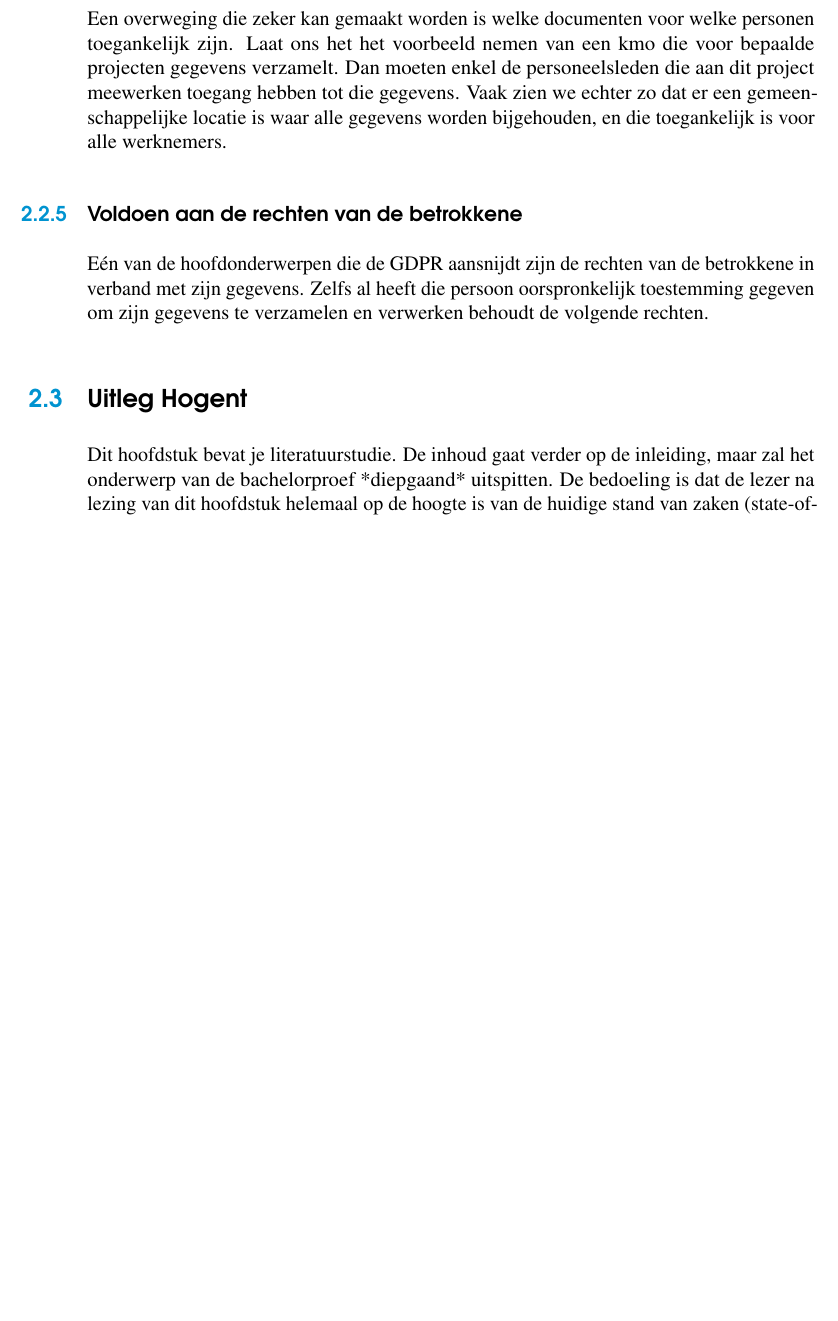
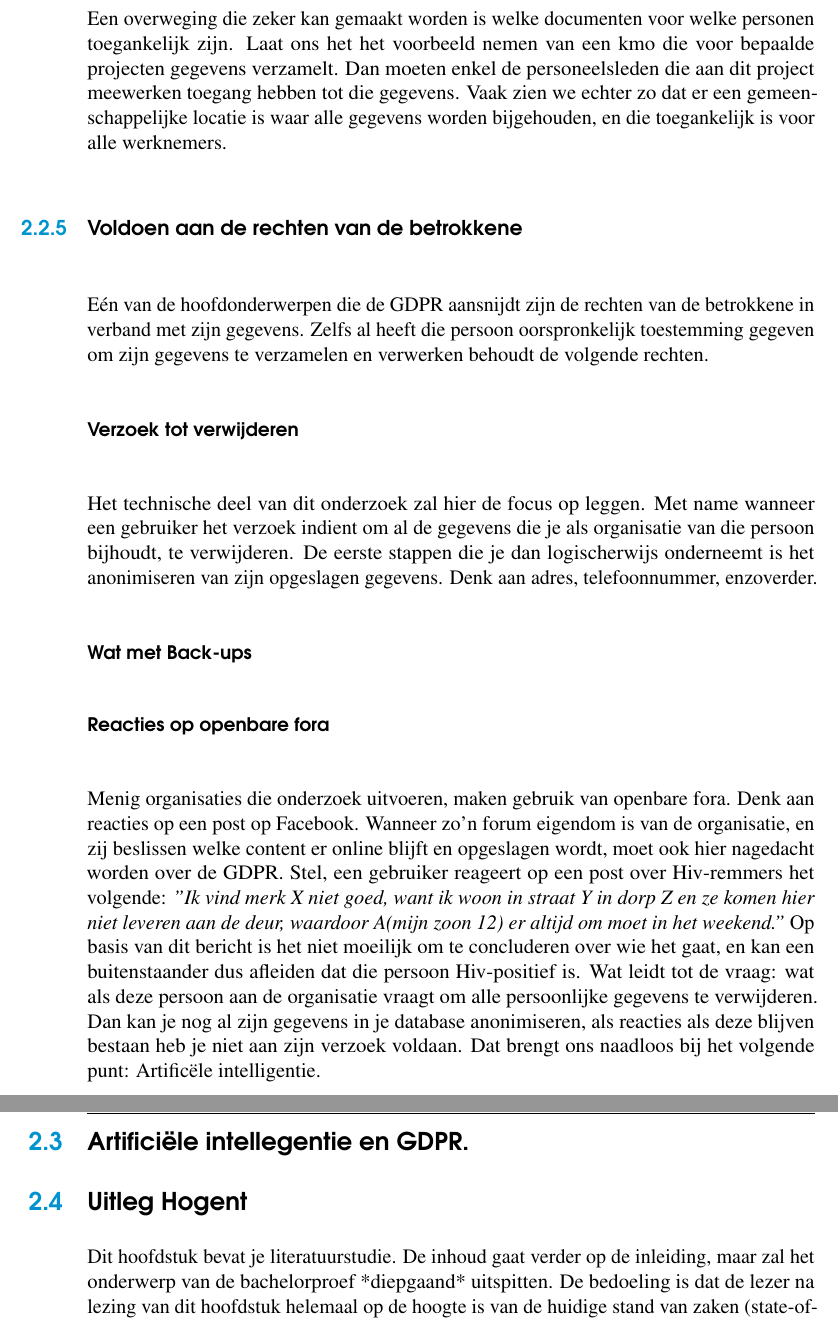
Before and after one commit to FredericTerryn/eportfolio, a LaTeX thesis (Bachelorproef/bachproef-latex/bachproef/bachproef-tin.tex, which reads Bachelorproef/bachproef-latex/bachproef/standvanzaken.tex): part of page 22 of 29 before the commit and two parts of pages 22 and 23 of 31 after it, the two joined at a grey line, cut so that both start at the same text, the shorter picture padded with empty space. Compiled offline with pdfLaTeX.

Commit message:
stand van zaken

```diff
--- a/Bachelorproef/bachproef-latex/bachproef/standvanzaken.tex
+++ b/Bachelorproef/bachproef-latex/bachproef/standvanzaken.tex
@@ -116,6 +116,17 @@ Een overweging die zeker kan gemaakt worden is welke documenten voor welke perso
 
 Eén van de hoofdonderwerpen die de GDPR aansnijdt zijn de rechten van de betrokkene in verband met zijn gegevens. Zelfs al heeft die persoon oorspronkelijk toestemming gegeven om zijn gegevens te verzamelen en verwerken behoudt de volgende rechten.
 
+\subsubsection{Verzoek tot verwijderen}
+Het technische deel van dit onderzoek zal hier de focus op leggen. Met name wanneer een gebruiker het verzoek indient om al de gegevens die je als organisatie van die persoon bijhoudt, te verwijderen. De eerste stappen die je dan logischerwijs onderneemt is het anonimiseren van zijn opgeslagen gegevens. Denk aan adres, telefoonnummer, enzoverder.
+
+\subsubsection{Wat met Back-ups}
+
+\subsubsection{Reacties op openbare fora}
+Menig organisaties die onderzoek uitvoeren, maken gebruik van openbare fora. Denk aan reacties op een post op Facebook. Wanneer zo'n forum eigendom is van de organisatie, en zij beslissen welke content er online blijft en opgeslagen wordt, moet ook hier nagedacht worden over de GDPR. Stel, een gebruiker reageert op een post over Hiv-remmers het volgende: \textit{”Ik vind merk X niet goed, want ik woon in straat Y in dorp Z en ze komen hier niet leveren aan de deur, waardoor A(mijn zoon 12) er altijd om moet in het weekend.”}
+Op basis van dit bericht is het niet moeilijk om te concluderen over wie het gaat, en kan een buitenstaander dus afleiden dat die persoon Hiv-positief is. Wat leidt tot de vraag: wat als deze persoon aan de organisatie vraagt om alle persoonlijke gegevens te verwijderen. Dan kan je nog al zijn gegevens in je database anonimiseren, als reacties als deze blijven bestaan heb je niet aan zijn verzoek voldaan. Dat brengt ons naadloos bij het volgende punt: Artificële intelligentie.
+
+\section{Artificiële intellegentie en GDPR.}
+
 \section{{Uitleg Hogent}}
 Dit hoofdstuk bevat je literatuurstudie. De inhoud gaat verder op de inleiding, maar zal het onderwerp van de bachelorproef *diepgaand* uitspitten. De bedoeling is dat de lezer na lezing van dit hoofdstuk helemaal op de hoogte is van de huidige stand van zaken (state-of-the-art) in het onderzoeksdomein. Iemand die niet vertrouwd is met het onderwerp, weet nu voldoende om de rest van het verhaal te kunnen volgen, zonder dat die er nog andere informatie moet over opzoeken \autocite{Pollefliet2011}.
 
```
